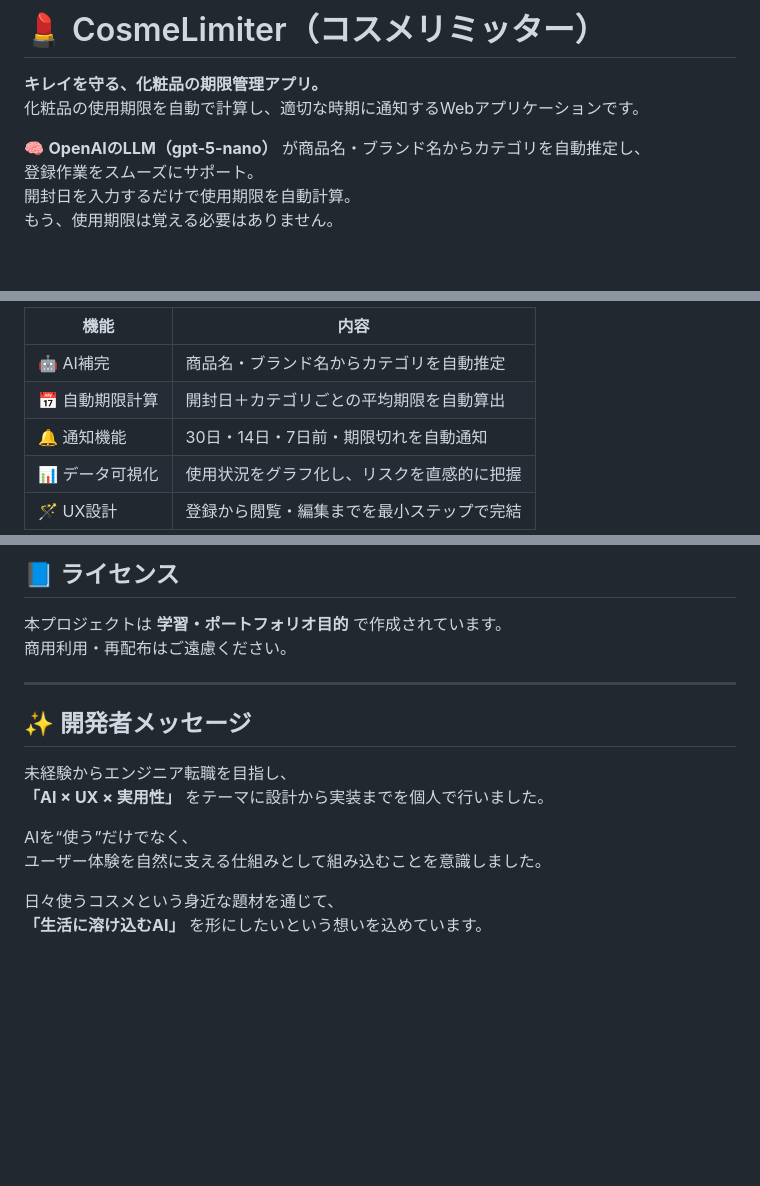
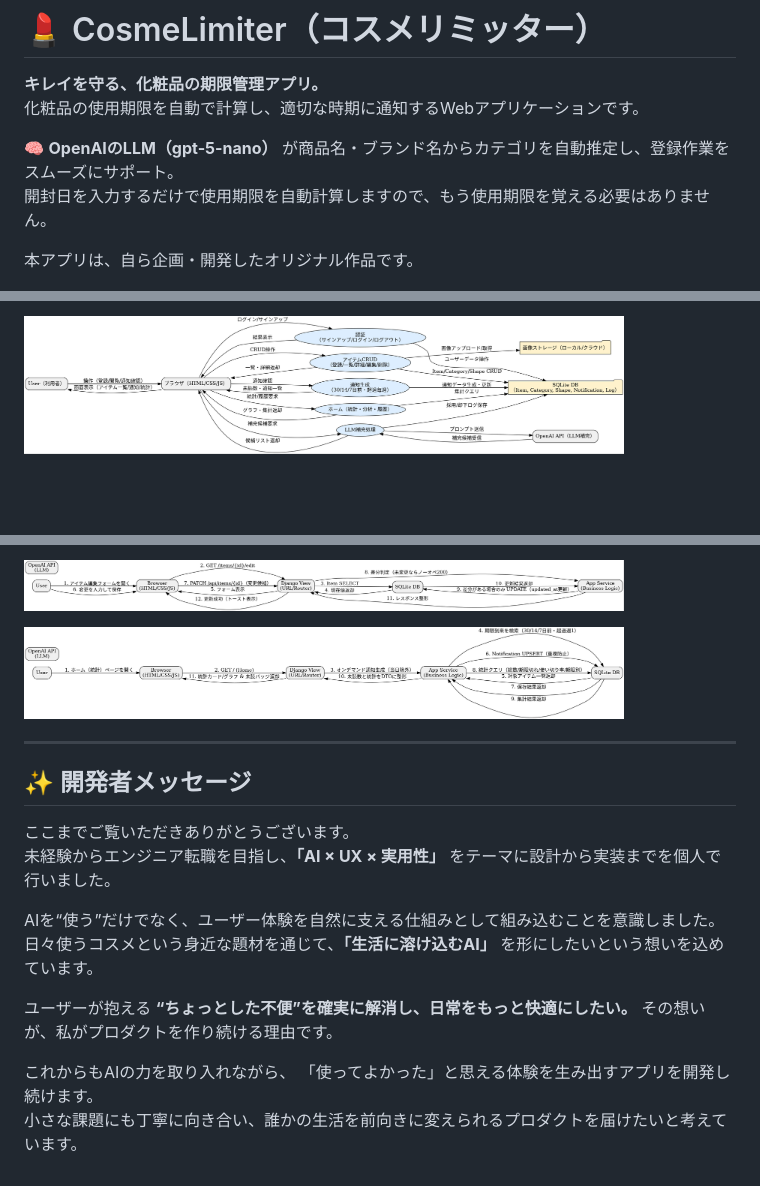
Before and after one commit to Natsumi-lab/cosme_expiry, a Markdown page: README.md, 3 parts joined by grey strips. GitHub-like rendering; pictures changed too: assets/images/DFD.png (added), assets/images/seq_home_notify.png (added), assets/images/seq_items_edit.png (added); blank space fills up the shorter version.

```diff
--- a/README.md
+++ b/README.md
@@ -3,10 +3,10 @@
 **キレイを守る、化粧品の期限管理アプリ。**
 化粧品の使用期限を自動で計算し、適切な時期に通知するWebアプリケーションです。
 
-🧠 **OpenAIのLLM（gpt-5-nano）** が商品名・ブランド名からカテゴリを自動推定し、
-登録作業をスムーズにサポート。
-開封日を入力するだけで使用期限を自動計算。
-もう、使用期限は覚える必要はありません。
+🧠 **OpenAIのLLM（gpt-5-nano）** が商品名・ブランド名からカテゴリを自動推定し、登録作業をスムーズにサポート。
+開封日を入力するだけで使用期限を自動計算しますので、もう使用期限を覚える必要はありません。
+
+本アプリは、自ら企画・開発したオリジナル作品です。
 
 ![ヘッダー画像](/assets/images/top.png)
 
@@ -138,9 +135,5 @@ https://natsumich.pythonanywhere.com/
 
-| 機能        | 内容                    |
-| --------- | --------------------- |
-| 🤖 AI補完   | 商品名・ブランド名からカテゴリを自動推定  |
-| 📅 自動期限計算 | 開封日＋カテゴリごとの平均期限を自動算出  |
-| 🔔 通知機能   | 30日・14日・7日前・期限切れを自動通知   |
-| 📊 データ可視化 | 使用状況をグラフ化し、リスクを直感的に把握 |
-| 🪄 UX設計   | 登録から閲覧・編集までを最小ステップで完結 |
+<p align="left">
+  <img src="assets/images/DFD.png" width="600" alt="DFD画像">
+</p>
 
@@ -148,18 +143,25 @@ https://natsumich.pythonanywhere.com/
 
-## 📘 ライセンス
+<p align="left">
+  <img src="assets/images/seq_items_edit.png" width="600" alt="seq画像：アイテム編集">
+</p>
 
-本プロジェクトは **学習・ポートフォリオ目的** で作成されています。
-商用利用・再配布はご遠慮ください。
+<p align="left">
+  <img src="assets/images/seq_home_notify.png" width="600" alt="seq画像：通知">
+</p>
 
 ---
 
 ## ✨ 開発者メッセージ
 
-未経験からエンジニア転職を目指し、
-**「AI × UX × 実用性」** をテーマに設計から実装までを個人で行いました。
+ここまでご覧いただきありがとうございます。
+未経験からエンジニア転職を目指し、**「AI × UX × 実用性」** をテーマに設計から実装までを個人で行いました。
 
-AIを“使う”だけでなく、
-ユーザー体験を自然に支える仕組みとして組み込むことを意識しました。
+AIを“使う”だけでなく、ユーザー体験を自然に支える仕組みとして組み込むことを意識しました。
+日々使うコスメという身近な題材を通じて、**「生活に溶け込むAI」** を形にしたいという想いを込めています。
 
-日々使うコスメという身近な題材を通じて、
-**「生活に溶け込むAI」** を形にしたいという想いを込めています。
+ユーザーが抱える **“ちょっとした不便”を確実に解消し、日常をもっと快適にしたい。**
+その想いが、私がプロダクトを作り続ける理由です。
+
+これからもAIの力を取り入れながら、
+「使ってよかった」と思える体験を生み出すアプリを開発し続けます。
+小さな課題にも丁寧に向き合い、誰かの生活を前向きに変えられるプロダクトを届けたいと考えています。
```
Also changed, not shown: other parts of README.md (+34 -35 lines), assets/images/seq_items_register.png (added).
